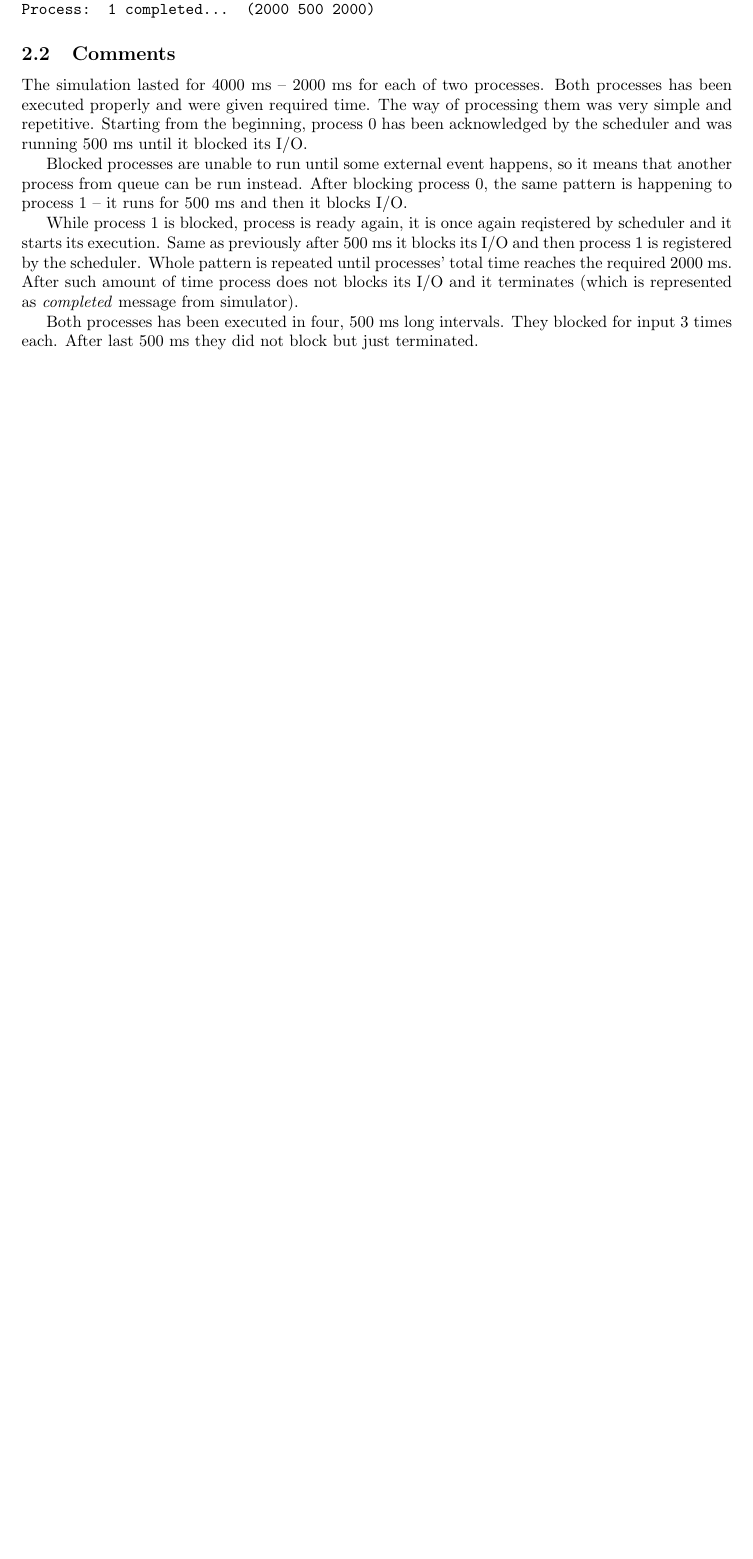
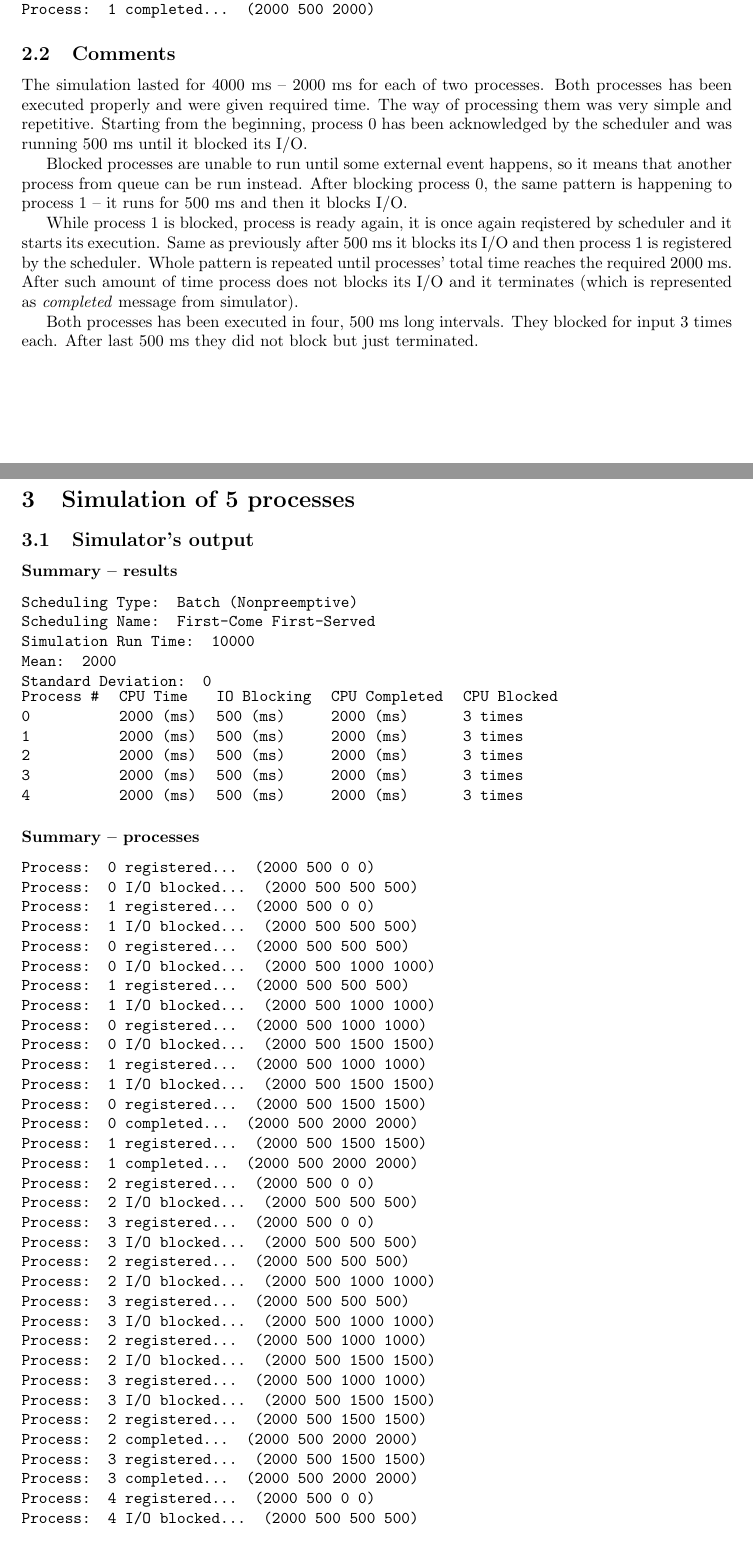
Before and after one commit to godotto/eopsy-labs, a LaTeX document (lab3/report/lab3-report.tex): part of page 2 of 2 before the commit and two parts of pages 2 and 3 of 4 after it, the two joined at a grey line, cut so that both start at the same text, the shorter picture padded with empty space. Compiled offline with pdfLaTeX.

Commit message:
Description of simulation of five processes

```diff
--- a/lab3/report/lab3-report.tex
+++ b/lab3/report/lab3-report.tex
@@ -97,3 +97,57 @@ simulator).
 Both processes has been executed in four, 500 ms long intervals. They blocked for input
 3 times each. After last 500 ms they did not block but just terminated.
 
+\section{Simulation of 5 processes}
+\subsection{Simulator's output}
+\subsubsection*{Summary -- results}
+\ttfamily
+Scheduling Type: Batch (Nonpreemptive)\\
+Scheduling Name: First-Come First-Served\\
+Simulation Run Time: 10000\\
+Mean: 2000\\
+Standard Deviation: 0\\
+\begin{tabular}{@{}l l l l l}
+    Process \#&	CPU Time&	IO Blocking&	CPU Completed&	CPU Blocked\\
+    0		&2000 (ms)	&500 (ms)	&2000 (ms)	&3 times\\
+    1		&2000 (ms)	&500 (ms)	&2000 (ms)	&3 times\\
+    2		&2000 (ms)	&500 (ms)	&2000 (ms)	&3 times\\
+    3		&2000 (ms)	&500 (ms)	&2000 (ms)	&3 times\\
+    4		&2000 (ms)	&500 (ms)	&2000 (ms)	&3 times
+\end{tabular}
+
+\subsubsection*{Summary -- processes}
+Process: 0 registered... (2000 500 0 0)\\
+Process: 0 I/O blocked... (2000 500 500 500)\\
+Process: 1 registered... (2000 500 0 0)\\
+Process: 1 I/O blocked... (2000 500 500 500)\\
+Process: 0 registered... (2000 500 500 500)\\
+Process: 0 I/O blocked... (2000 500 1000 1000)\\
+Process: 1 registered... (2000 500 500 500)\\
+Process: 1 I/O blocked... (2000 500 1000 1000)\\
+Process: 0 registered... (2000 500 1000 1000)\\
+Process: 0 I/O blocked... (2000 500 1500 1500)\\
+Process: 1 registered... (2000 500 1000 1000)\\
+Process: 1 I/O blocked... (2000 500 1500 1500)\\
+Process: 0 registered... (2000 500 1500 1500)\\
+Process: 0 completed... (2000 500 2000 2000)\\
+Process: 1 registered... (2000 500 1500 1500)\\
+Process: 1 completed... (2000 500 2000 2000)\\
+Process: 2 registered... (2000 500 0 0)\\
+Process: 2 I/O blocked... (2000 500 500 500)\\
+Process: 3 registered... (2000 500 0 0)\\
+Process: 3 I/O blocked... (2000 500 500 500)\\
+Process: 2 registered... (2000 500 500 500)\\
+Process: 2 I/O blocked... (2000 500 1000 1000)\\
+Process: 3 registered... (2000 500 500 500)\\
+Process: 3 I/O blocked... (2000 500 1000 1000)\\
+Process: 2 registered... (2000 500 1000 1000)\\
+Process: 2 I/O blocked... (2000 500 1500 1500)\\
+Process: 3 registered... (2000 500 1000 1000)\\
+Process: 3 I/O blocked... (2000 500 1500 1500)\\
+Process: 2 registered... (2000 500 1500 1500)\\
+Process: 2 completed... (2000 500 2000 2000)\\
+Process: 3 registered... (2000 500 1500 1500)\\
+Process: 3 completed... (2000 500 2000 2000)\\
+Process: 4 registered... (2000 500 0 0)\\
+Process: 4 I/O blocked... (2000 500 500 500)\\
+Process: 4 registered... (2000 500 500 500)\\
```
Also changed, not shown: lab3/report/lab3-report.tex (24 more changed lines).
